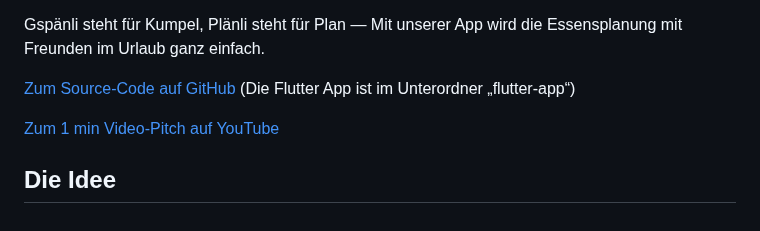
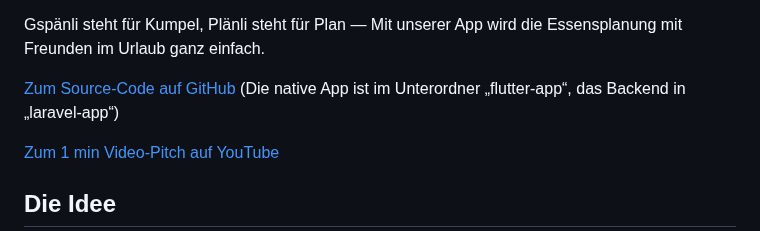
Before and after one commit to QRCheckApp/BernHackt25, a Markdown page: README.md, the part around the change. Drawn GitHub-style.

Commit message:
Clarify source code structure in README
Updated README to clarify project structure.

```diff
--- a/README.md
+++ b/README.md
@@ -5,7 +5,7 @@ BärnHäckt 2025 — „GspänliPlänli“ von „Team Tübingen“
 
 Gspänli steht für Kumpel, Plänli steht für Plan — Mit unserer App wird die Essensplanung mit Freunden im Urlaub ganz einfach.
 
-[Zum Source-Code auf GitHub](https://github.com/QRCheckApp/BernHackt25) (Die Flutter App ist im Unterordner „flutter-app“)
+[Zum Source-Code auf GitHub](https://github.com/QRCheckApp/BernHackt25) (Die native App ist im Unterordner „flutter-app“, das Backend in „laravel-app“)
 
 [Zum 1 min Video-Pitch auf YouTube](https://www.youtube.com/watch?v=AAYLAVFmRfs)
 
```
